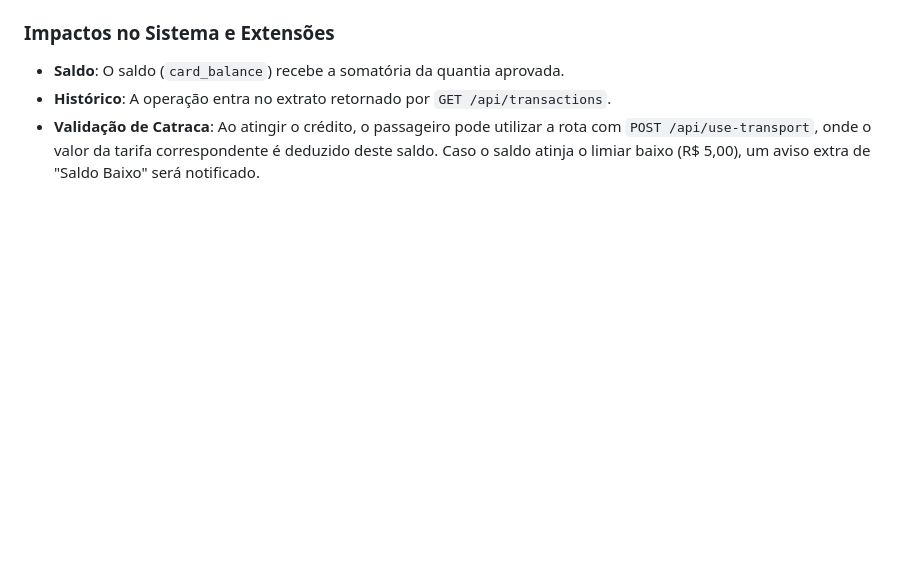
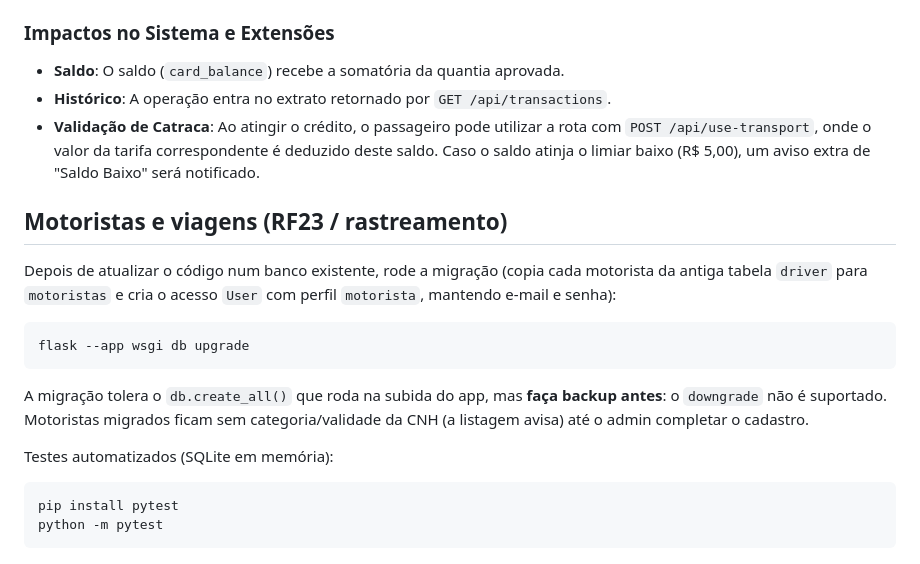
Before and after one commit to matheusperin161/BusZapp, a Markdown page: README.md, the part around the change. Rendered like a GitHub page; blank space fills up the shorter version.

Commit message:
docs: migração de motoristas/viagens e como rodar os testes
Co-Authored-By: Claude Opus 5.5 <noreply@anthropic.com>
Claude-Session: https://claude.ai/code/session_01BwRA3aRSJJkrM3XfcXH4A1

````diff
--- a/README.md
+++ b/README.md
@@ -143,3 +143,23 @@ A aplicação conta com um fluxo de pagamento para recarga de saldo integrado, p
 - **Saldo**: O saldo (`card_balance`) recebe a somatória da quantia aprovada.
 - **Histórico**: A operação entra no extrato retornado por `GET /api/transactions`.
 - **Validação de Catraca**: Ao atingir o crédito, o passageiro pode utilizar a rota com `POST /api/use-transport`, onde o valor da tarifa correspondente é deduzido deste saldo. Caso o saldo atinja o limiar baixo (R$ 5,00), um aviso extra de "Saldo Baixo" será notificado.
+
+## Motoristas e viagens (RF23 / rastreamento)
+
+Depois de atualizar o código num banco existente, rode a migração (copia cada motorista da antiga
+tabela `driver` para `motoristas` e cria o acesso `User` com perfil `motorista`, mantendo e-mail e senha):
+
+```bash
+flask --app wsgi db upgrade
+```
+
+A migração tolera o `db.create_all()` que roda na subida do app, mas **faça backup antes**: o
+`downgrade` não é suportado. Motoristas migrados ficam sem categoria/validade da CNH (a listagem
+avisa) até o admin completar o cadastro.
+
+Testes automatizados (SQLite em memória):
+
+```bash
+pip install pytest
+python -m pytest
+```
````
